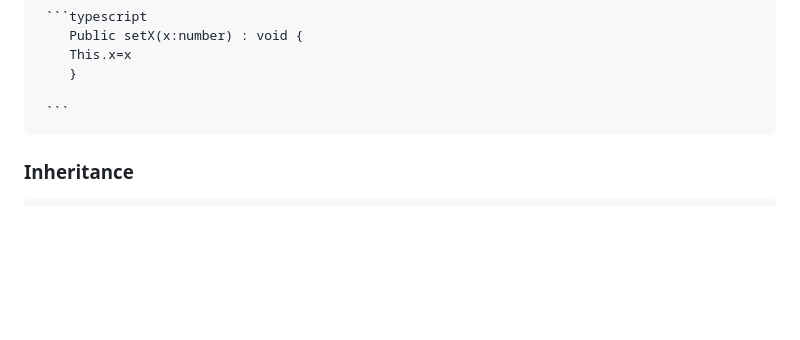
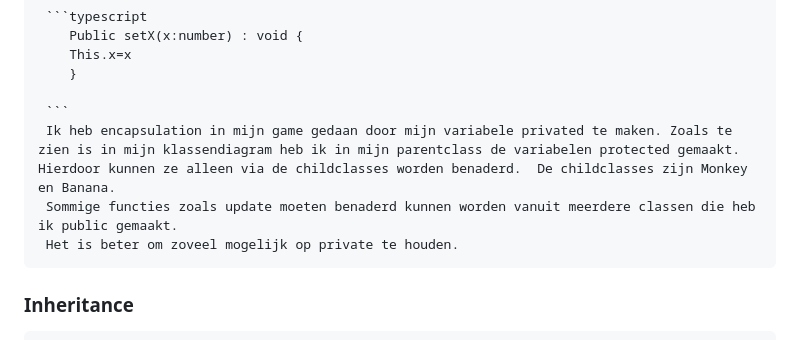
Before and after one commit to IrenePrins/progr, a Markdown page: README.md, the part around the change printed below. Drawn GitHub-style; blank space fills up the shorter version.

````diff
--- a/README.md
+++ b/README.md
@@ -34,6 +34,9 @@
         }
 
      ```
+     Ik heb encapsulation in mijn game gedaan door mijn variabele privated te maken. Zoals te zien is in mijn klassendiagram heb ik in mijn parentclass de variabelen protected gemaakt. Hierdoor kunnen ze alleen via de childclasses worden benaderd.  De childclasses zijn Monkey en Banana.
+     Sommige functies zoals update moeten benaderd kunnen worden vanuit meerdere classen die heb ik public gemaakt.
+     Het is beter om zoveel mogelijk op private te houden.
 
  ### Inheritance
 
````
Also changed, not shown: other parts of README.md (+28 -0 lines), assets/classDiagram.png (added).
